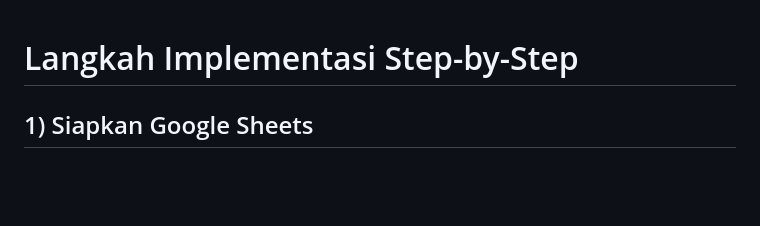
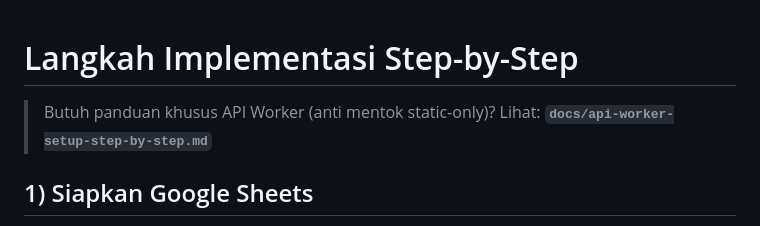
Before and after one commit to pegawainasa/minierp, a Markdown page: docs/deployment-step-by-step.md, the part around the change. GitHub-like rendering; blank space fills up the shorter version.

Commit message:
docs: add api-only worker setup runbook
Ultraworked with [Sisyphus](https://github.com/code-yeongyu/oh-my-opencode)

Co-authored-by: Sisyphus <clio-agent@sisyphuslabs.ai>

```diff
--- a/docs/deployment-step-by-step.md
+++ b/docs/deployment-step-by-step.md
@@ -1,4 +1,7 @@
 # Langkah Implementasi Step-by-Step
+
+> Butuh panduan khusus API Worker (anti mentok static-only)?
+> Lihat: **`docs/api-worker-setup-step-by-step.md`**
 
 ## 1) Siapkan Google Sheets
 
```
Also changed, not shown: docs/api-worker-setup-step-by-step.md (added, +197 -0 lines).
